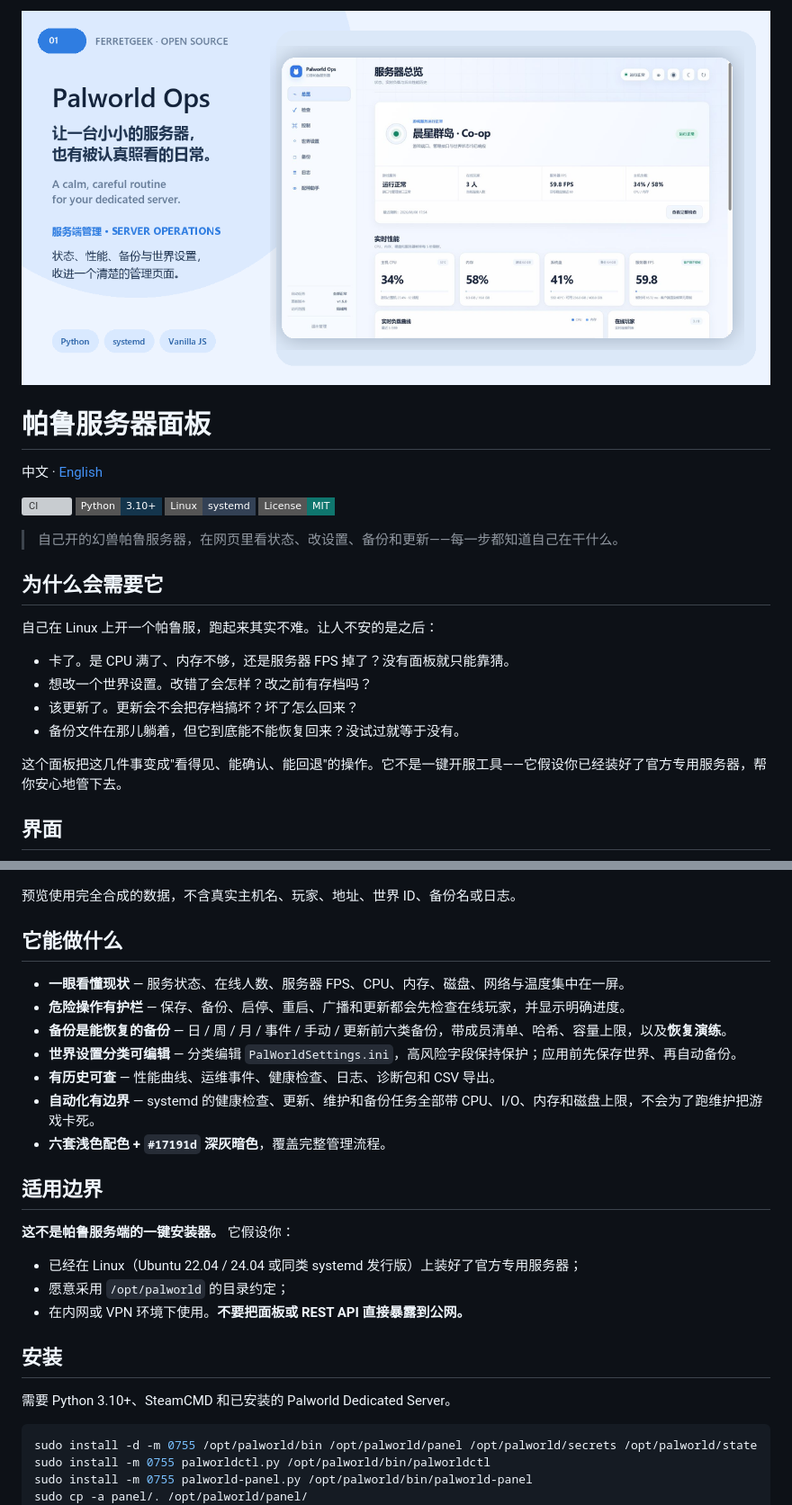
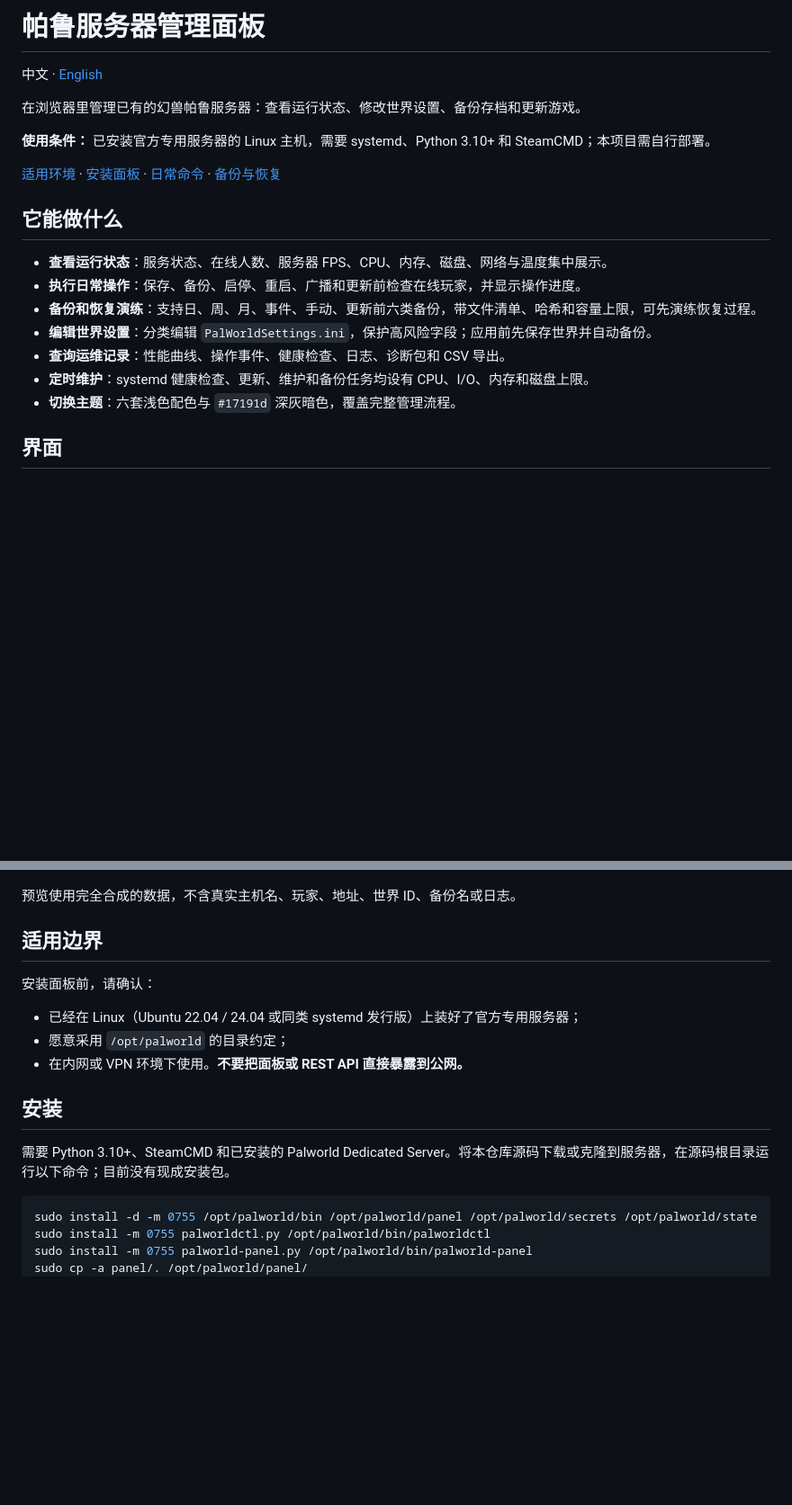
Before and after one commit to ferretgeek/PalworldOps, a Markdown page: README.md, 2 parts joined by grey strips. Shown at 90% size. Rendered like a GitHub page; badges without logos; blank space fills up the shorter version; grey boxes are pictures that could not be loaded.

````diff
--- a/README.md
+++ b/README.md
@@ -1,28 +1,22 @@
-<p align="center">
-  <img src="./docs/images/social-preview.png" alt="帕鲁服务器面板 — 自己开的服，管起来不心慌" width="100%" />
-</p>
-
-# 帕鲁服务器面板
+# 帕鲁服务器管理面板
 
 中文 · [English](./README_EN.md)
 
-[![CI](https://img.shields.io/github/actions/workflow/status/ferretgeek/palworld-server-panel/ci.yml?branch=main&style=flat-square&label=CI)](https://github.com/ferretgeek/palworld-server-panel/actions/workflows/ci.yml)
-[![Python](https://img.shields.io/badge/Python-3.10%2B-14354C?style=flat-square&logo=python&logoColor=white)](https://www.python.org/)
-[![Linux](https://img.shields.io/badge/Linux-systemd-334155?style=flat-square&logo=linux&logoColor=white)](https://systemd.io/)
-[![License](https://img.shields.io/badge/License-MIT-0f766e?style=flat-square)](./LICENSE)
+在浏览器里管理已有的幻兽帕鲁服务器：查看运行状态、修改世界设置、备份存档和更新游戏。
 
-> 自己开的幻兽帕鲁服务器，在网页里看状态、改设置、备份和更新——每一步都知道自己在干什么。
+**使用条件：** 已安装官方专用服务器的 Linux 主机，需要 systemd、Python 3.10+ 和 SteamCMD；本项目需自行部署。
 
-## 为什么会需要它
+[适用环境](#适用边界) · [安装面板](#安装) · [日常命令](#日常命令) · [备份与恢复](./docs/OPERATIONS.md)
 
-自己在 Linux 上开一个帕鲁服，跑起来其实不难。让人不安的是之后：
+## 它能做什么
 
-- 卡了。是 CPU 满了、内存不够，还是服务器 FPS 掉了？没有面板就只能靠猜。
-- 想改一个世界设置。改错了会怎样？改之前有存档吗？
-- 该更新了。更新会不会把存档搞坏？坏了怎么回来？
-- 备份文件在那儿躺着，但它到底能不能恢复回来？没试过就等于没有。
-
-这个面板把这几件事变成"看得见、能确认、能回退"的操作。它不是一键开服工具——它假设你已经装好了官方专用服务器，帮你安心地管下去。
+- **查看运行状态**：服务状态、在线人数、服务器 FPS、CPU、内存、磁盘、网络与温度集中展示。
+- **执行日常操作**：保存、备份、启停、重启、广播和更新前检查在线玩家，并显示操作进度。
+- **备份和恢复演练**：支持日、周、月、事件、手动、更新前六类备份，带文件清单、哈希和容量上限，可先演练恢复过程。
+- **编辑世界设置**：分类编辑 `PalWorldSettings.ini`，保护高风险字段；应用前先保存世界并自动备份。
+- **查询运维记录**：性能曲线、操作事件、健康检查、日志、诊断包和 CSV 导出。
+- **定时维护**：systemd 健康检查、更新、维护和备份任务均设有 CPU、I/O、内存和磁盘上限。
+- **切换主题**：六套浅色配色与 `#17191d` 深灰暗色，覆盖完整管理流程。
 
 ## 界面
 
@@ -32,19 +26,9 @@
 
 预览使用完全合成的数据，不含真实主机名、玩家、地址、世界 ID、备份名或日志。
 
-## 它能做什么
-
-- **一眼看懂现状** — 服务状态、在线人数、服务器 FPS、CPU、内存、磁盘、网络与温度集中在一屏。
-- **危险操作有护栏** — 保存、备份、启停、重启、广播和更新都会先检查在线玩家，并显示明确进度。
-- **备份是能恢复的备份** — 日 / 周 / 月 / 事件 / 手动 / 更新前六类备份，带成员清单、哈希、容量上限，以及**恢复演练**。
-- **世界设置分类可编辑** — 分类编辑 `PalWorldSettings.ini`，高风险字段保持保护；应用前先保存世界、再自动备份。
-- **有历史可查** — 性能曲线、运维事件、健康检查、日志、诊断包和 CSV 导出。
-- **自动化有边界** — systemd 的健康检查、更新、维护和备份任务全部带 CPU、I/O、内存和磁盘上限，不会为了跑维护把游戏卡死。
-- **六套浅色配色 + `#17191d` 深灰暗色**，覆盖完整管理流程。
-
 ## 适用边界
 
-**这不是帕鲁服务端的一键安装器。** 它假设你：
+安装面板前，请确认：
 
 - 已经在 Linux（Ubuntu 22.04 / 24.04 或同类 systemd 发行版）上装好了官方专用服务器；
 - 愿意采用 `/opt/palworld` 的目录约定；
@@ -52,7 +36,7 @@
 
 ## 安装
 
-需要 Python 3.10+、SteamCMD 和已安装的 Palworld Dedicated Server。
+需要 Python 3.10+、SteamCMD 和已安装的 Palworld Dedicated Server。将本仓库源码下载或克隆到服务器，在源码根目录运行以下命令；目前没有现成安装包。
 
 ```bash
 sudo install -d -m 0755 /opt/palworld/bin /opt/palworld/panel /opt/palworld/secrets /opt/palworld/state
````
Also changed, not shown: other parts of README.md (+5 -5 lines), README_EN.md (+19 -35 lines).
